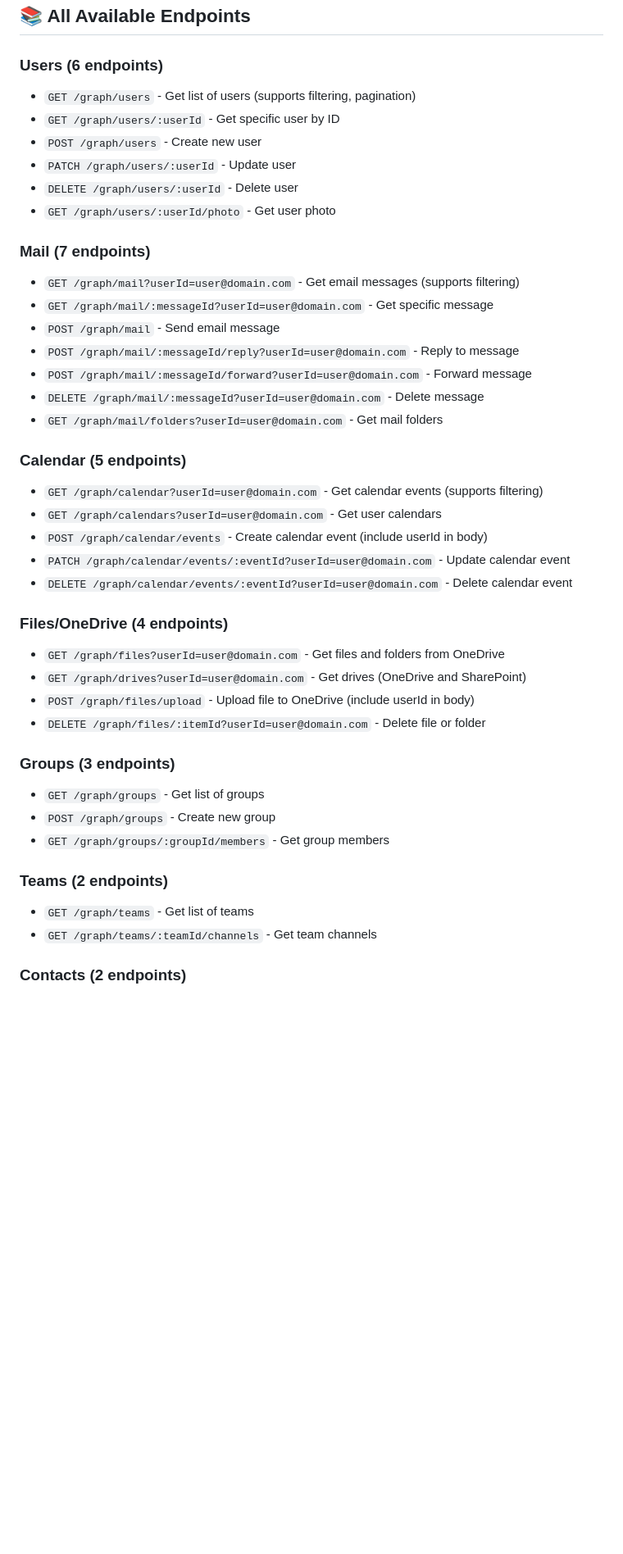
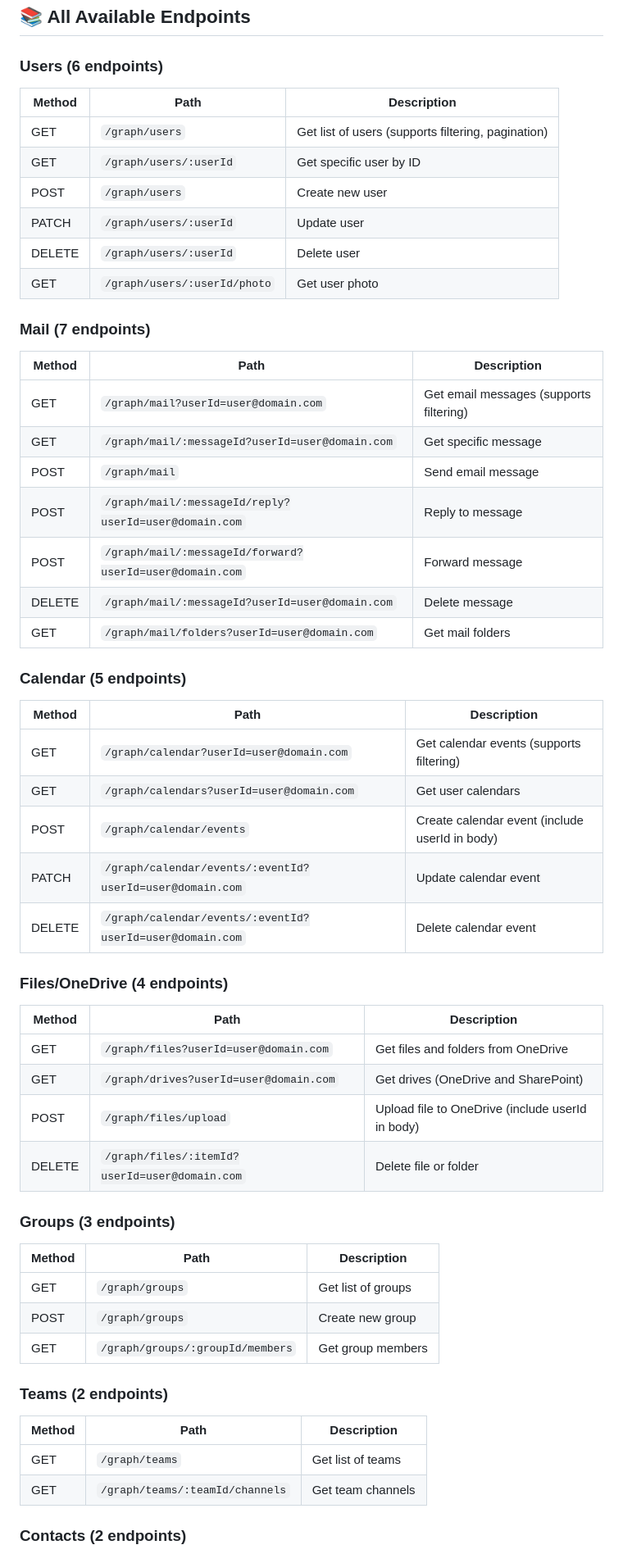
Before and after one commit to easynet-world/7160-microsoft-graph-mcp, a Markdown page: README.md, the part around the change printed below. Shown: that part at 82% size. Drawn GitHub-style; blank space fills up the shorter version.

Commit message:
Improve README: tables for endpoints, env vars, permissions; add contact info

```diff
--- a/README.md
+++ b/README.md
@@ -210,42 +215,60 @@ curl http://localhost:8887/graph/teams
 ## 📚 All Available Endpoints
 
 ### Users (6 endpoints)
-- `GET /graph/users` - Get list of users (supports filtering, pagination)
-- `GET /graph/users/:userId` - Get specific user by ID
-- `POST /graph/users` - Create new user
-- `PATCH /graph/users/:userId` - Update user
-- `DELETE /graph/users/:userId` - Delete user
-- `GET /graph/users/:userId/photo` - Get user photo
+
+Method | Path | Description
+--- | --- | ---
+GET | `/graph/users` | Get list of users (supports filtering, pagination)
+GET | `/graph/users/:userId` | Get specific user by ID
+POST | `/graph/users` | Create new user
+PATCH | `/graph/users/:userId` | Update user
+DELETE | `/graph/users/:userId` | Delete user
+GET | `/graph/users/:userId/photo` | Get user photo
 
 ### Mail (7 endpoints)
-- `GET /graph/mail?userId=user@domain.com` - Get email messages (supports filtering)
-- `GET /graph/mail/:messageId?userId=user@domain.com` - Get specific message
-- `POST /graph/mail` - Send email message
-- `POST /graph/mail/:messageId/reply?userId=user@domain.com` - Reply to message
-- `POST /graph/mail/:messageId/forward?userId=user@domain.com` - Forward message
-- `DELETE /graph/mail/:messageId?userId=user@domain.com` - Delete message
-- `GET /graph/mail/folders?userId=user@domain.com` - Get mail folders
+
+Method | Path | Description
+--- | --- | ---
+GET | `/graph/mail?userId=user@domain.com` | Get email messages (supports filtering)
+GET | `/graph/mail/:messageId?userId=user@domain.com` | Get specific message
+POST | `/graph/mail` | Send email message
+POST | `/graph/mail/:messageId/reply?userId=user@domain.com` | Reply to message
+POST | `/graph/mail/:messageId/forward?userId=user@domain.com` | Forward message
+DELETE | `/graph/mail/:messageId?userId=user@domain.com` | Delete message
+GET | `/graph/mail/folders?userId=user@domain.com` | Get mail folders
 
 ### Calendar (5 endpoints)
-- `GET /graph/calendar?userId=user@domain.com` - Get calendar events (supports filtering)
-- `GET /graph/calendars?userId=user@domain.com` - Get user calendars
-- `POST /graph/calendar/events` - Create calendar event (include userId in body)
-- `PATCH /graph/calendar/events/:eventId?userId=user@domain.com` - Update calendar event
-- `DELETE /graph/calendar/events/:eventId?userId=user@domain.com` - Delete calendar event
+
+Method | Path | Description
+--- | --- | ---
+GET | `/graph/calendar?userId=user@domain.com` | Get calendar events (supports filtering)
+GET | `/graph/calendars?userId=user@domain.com` | Get user calendars
+POST | `/graph/calendar/events` | Create calendar event (include userId in body)
+PATCH | `/graph/calendar/events/:eventId?userId=user@domain.com` | Update calendar event
+DELETE | `/graph/calendar/events/:eventId?userId=user@domain.com` | Delete calendar event
 
 ### Files/OneDrive (4 endpoints)
-- `GET /graph/files?userId=user@domain.com` - Get files and folders from OneDrive
-- `GET /graph/drives?userId=user@domain.com` - Get drives (OneDrive and SharePoint)
-- `POST /graph/files/upload` - Upload file to OneDrive (include userId in body)
-- `DELETE /graph/files/:itemId?userId=user@domain.com` - Delete file or folder
+
+Method | Path | Description
+--- | --- | ---
+GET | `/graph/files?userId=user@domain.com` | Get files and folders from OneDrive
+GET | `/graph/drives?userId=user@domain.com` | Get drives (OneDrive and SharePoint)
+POST | `/graph/files/upload` | Upload file to OneDrive (include userId in body)
+DELETE | `/graph/files/:itemId?userId=user@domain.com` | Delete file or folder
 
 ### Groups (3 endpoints)
-- `GET /graph/groups` - Get list of groups
-- `POST /graph/groups` - Create new group
-- `GET /graph/groups/:groupId/members` - Get group members
+
+Method | Path | Description
+--- | --- | ---
+GET | `/graph/groups` | Get list of groups
+POST | `/graph/groups` | Create new group
+GET | `/graph/groups/:groupId/members` | Get group members
 
 ### Teams (2 endpoints)
-- `GET /graph/teams` - Get list of teams
-- `GET /graph/teams/:teamId/channels` - Get team channels
+
+Method | Path | Description
+--- | --- | ---
+GET | `/graph/teams` | Get list of teams
+GET | `/graph/teams/:teamId/channels` | Get team channels
 
 ### Contacts (2 endpoints)
```
Also changed, not shown: other parts of README.md (+56 -41 lines).
